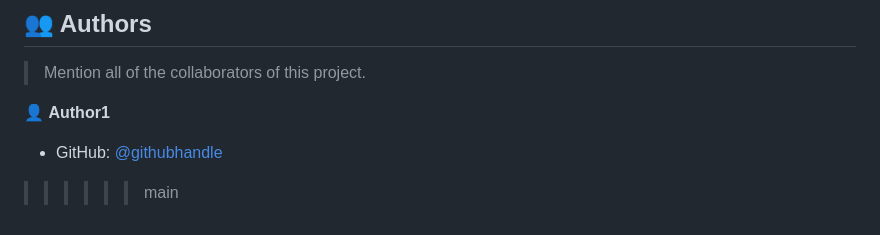
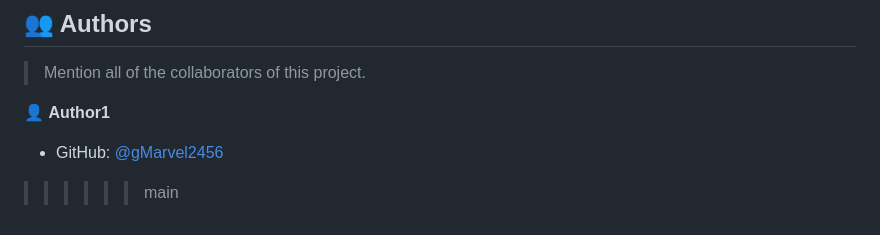
Before and after one commit to Marvel2456/Tradex, a Markdown page: README.md, the part around the change. GitHub-like rendering.

```diff
--- a/README.md
+++ b/README.md
@@ -221,7 +221,7 @@ Example:
 
 👤 **Author1**
 
-- GitHub: [@githubhandle](https://github.com/Marvel2456)
+- GitHub: [@gMarvel2456](https://github.com/Marvel2456)
 
 
 >>>>>> main
```
